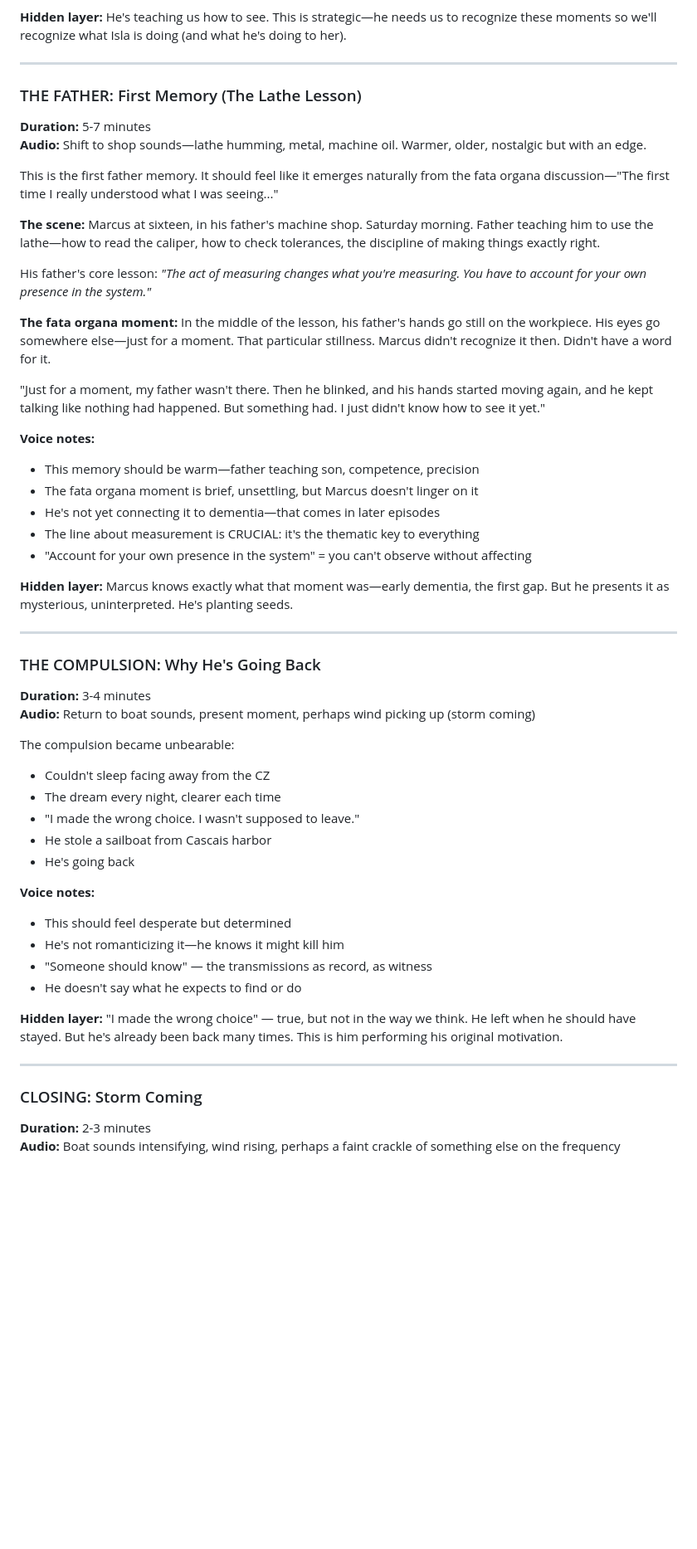
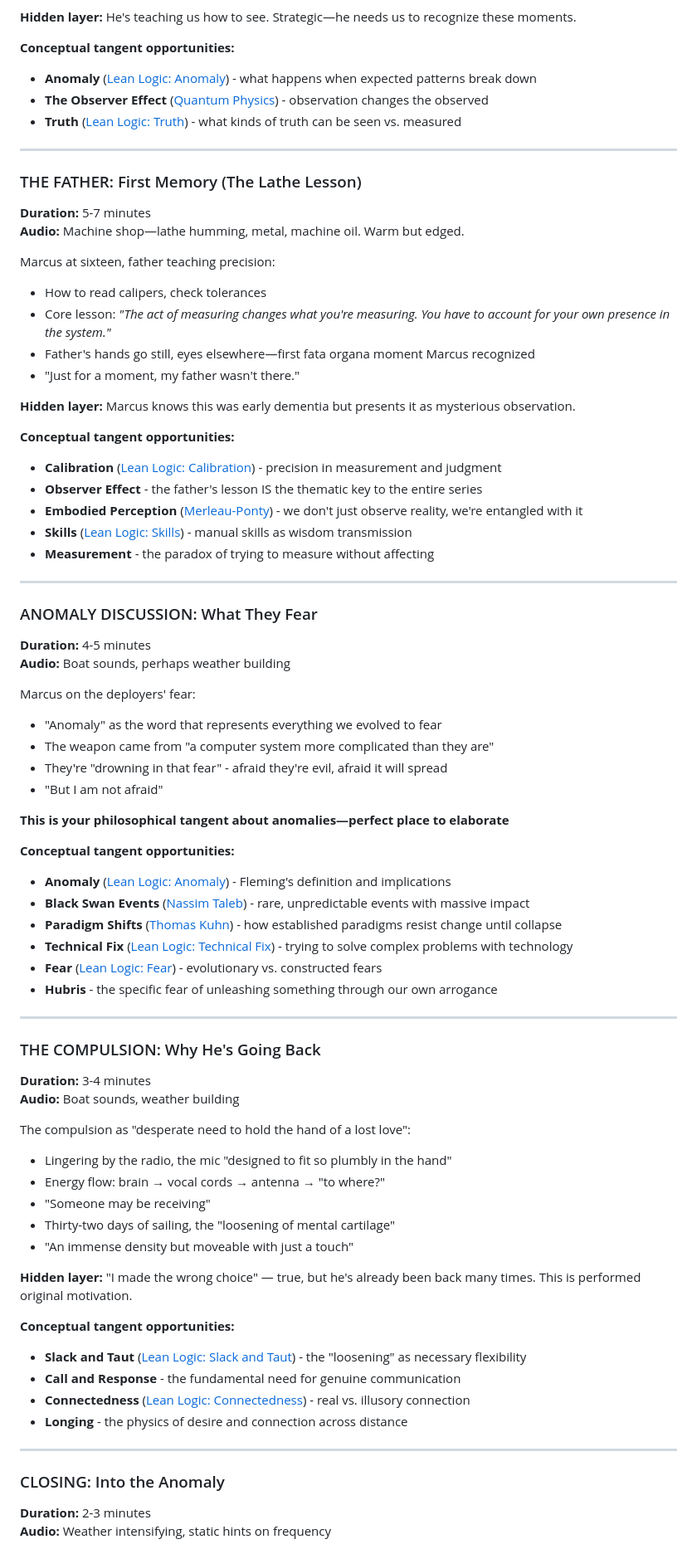
Before and after one commit to wileydavis/fata-organa, a Markdown page: _project/docs/fata_organa_episode_1_guide.md, the part around one of its changes. Shown at 83% size. Rendered like a GitHub page; blank space fills up the shorter version.

```diff
--- a/_project/docs/fata_organa_episode_1_guide.md
+++ b/_project/docs/fata_organa_episode_1_guide.md
@@ -165,61 +168,81 @@ He's been noticing them his whole life, maybe:
 
 **Hidden layer:**
-He's teaching us how to see. This is strategic—he needs us to recognize these moments so we'll recognize what Isla is doing (and what he's doing to her).
+He's teaching us how to see. Strategic—he needs us to recognize these moments.
+
+**Conceptual tangent opportunities:**
+- **Anomaly** ([Lean Logic: Anomaly](https://leanlogic.online/glossary/anomaly/)) - what happens when expected patterns break down
+- **The Observer Effect** ([Quantum Physics](https://en.wikipedia.org/wiki/Observer_effect_(physics))) - observation changes the observed
+- **Truth** ([Lean Logic: Truth](https://leanlogic.online/glossary/truth/)) - what kinds of truth can be seen vs. measured
 
 ---
 
 ### THE FATHER: First Memory (The Lathe Lesson)
 **Duration:** 5-7 minutes
-**Audio:** Shift to shop sounds—lathe humming, metal, machine oil. Warmer, older, nostalgic but with an edge.
+**Audio:** Machine shop—lathe humming, metal, machine oil. Warm but edged.
 
-This is the first father memory. It should feel like it emerges naturally from the fata organa discussion—"The first time I really understood what I was seeing..."
-
-**The scene:**
-Marcus at sixteen, in his father's machine shop. Saturday morning. Father teaching him to use the lathe—how to read the caliper, how to check tolerances, the discipline of making things exactly right.
-
-His father's core lesson:
-*"The act of measuring changes what you're measuring. You have to account for your own presence in the system."*
-
-**The fata organa moment:**
-In the middle of the lesson, his father's hands go still on the workpiece. His eyes go somewhere else—just for a moment. That particular stillness. Marcus didn't recognize it then. Didn't have a word for it.
-
-"Just for a moment, my father wasn't there. Then he blinked, and his hands started moving again, and he kept talking like nothing had happened. But something had. I just didn't know how to see it yet."
-
-**Voice notes:**
-- This memory should be warm—father teaching son, competence, precision
-- The fata organa moment is brief, unsettling, but Marcus doesn't linger on it
-- He's not yet connecting it to dementia—that comes in later episodes
-- The line about measurement is CRUCIAL: it's the thematic key to everything
-- "Account for your own presence in the system" = you can't observe without affecting
+Marcus at sixteen, father teaching precision:
+- How to read calipers, check tolerances
+- Core lesson: *"The act of measuring changes what you're measuring. You have to account for your own presence in the system."*
+- Father's hands go still, eyes elsewhere—first fata organa moment Marcus recognized
+- "Just for a moment, my father wasn't there."
 
 **Hidden layer:**
-Marcus knows exactly what that moment was—early dementia, the first gap. But he presents it as mysterious, uninterpreted. He's planting seeds.
+Marcus knows this was early dementia but presents it as mysterious observation.
+
+**Conceptual tangent opportunities:**
+- **Calibration** ([Lean Logic: Calibration](https://leanlogic.online/glossary/calibration/)) - precision in measurement and judgment
+- **Observer Effect** - the father's lesson IS the thematic key to the entire series
+- **Embodied Perception** ([Merleau-Ponty](https://plato.stanford.edu/entries/merleau-ponty/)) - we don't just observe reality, we're entangled with it
+- **Skills** ([Lean Logic: Skills](https://leanlogic.online/glossary/skills/)) - manual skills as wisdom transmission
+- **Measurement** - the paradox of trying to measure without affecting
+
+---
+
+### ANOMALY DISCUSSION: What They Fear
+**Duration:** 4-5 minutes
+**Audio:** Boat sounds, perhaps weather building
+
+Marcus on the deployers' fear:
+- "Anomaly" as the word that represents everything we evolved to fear
+- The weapon came from "a computer system more complicated than they are"
+- They're "drowning in that fear" - afraid they're evil, afraid it will spread
+- "But I am not afraid"
+
+**This is your philosophical tangent about anomalies—perfect place to elaborate**
+
+**Conceptual tangent opportunities:**
+- **Anomaly** ([Lean Logic: Anomaly](https://leanlogic.online/glossary/anomaly/)) - Fleming's definition and implications
+- **Black Swan Events** ([Nassim Taleb](https://en.wikipedia.org/wiki/Black_swan_theory)) - rare, unpredictable events with massive impact
+- **Paradigm Shifts** ([Thomas Kuhn](https://plato.stanford.edu/entries/thomas-kuhn/)) - how established paradigms resist change until collapse
+- **Technical Fix** ([Lean Logic: Technical Fix](https://leanlogic.online/glossary/technical-fix/)) - trying to solve complex problems with technology
+- **Fear** ([Lean Logic: Fear](https://leanlogic.online/glossary/fear/)) - evolutionary vs. constructed fears
+- **Hubris** - the specific fear of unleashing something through our own arrogance
 
 ---
 
 ### THE COMPULSION: Why He's Going Back
 **Duration:** 3-4 minutes
-**Audio:** Return to boat sounds, present moment, perhaps wind picking up (storm coming)
+**Audio:** Boat sounds, weather building
 
-The compulsion became unbearable:
-- Couldn't sleep facing away from the CZ
-- The dream every night, clearer each time
-- "I made the wrong choice. I wasn't supposed to leave."
-- He stole a sailboat from Cascais harbor
-- He's going back
-
-**Voice notes:**
-- This should feel desperate but determined
-- He's not romanticizing it—he knows it might kill him
-- "Someone should know" — the transmissions as record, as witness
-- He doesn't say what he expects to find or do
+The compulsion as "desperate need to hold the hand of a lost love":
+- Lingering by the radio, the mic "designed to fit so plumbly in the hand"
+- Energy flow: brain → vocal cords → antenna → "to where?"
+- "Someone may be receiving"
+- Thirty-two days of sailing, the "loosening of mental cartilage"
+- "An immense density but moveable with just a touch"
 
 **Hidden layer:**
-"I made the wrong choice" — true, but not in the way we think. He left when he should have stayed. But he's already been back many times. This is him performing his original motivation.
+"I made the wrong choice" — true, but he's already been back many times. This is performed original motivation.
+
+**Conceptual tangent opportunities:**
+- **Slack and Taut** ([Lean Logic: Slack and Taut](https://leanlogic.online/glossary/slack-and-taut/)) - the "loosening" as necessary flexibility
+- **Call and Response** - the fundamental need for genuine communication
+- **Connectedness** ([Lean Logic: Connectedness](https://leanlogic.online/glossary/connectedness/)) - real vs. illusory connection
+- **Longing** - the physics of desire and connection across distance
 
 ---
 
-### CLOSING: Storm Coming
+### CLOSING: Into the Anomaly
 **Duration:** 2-3 minutes
-**Audio:** Boat sounds intensifying, wind rising, perhaps a faint crackle of something else on the frequency
+**Audio:** Weather intensifying, static hints on frequency
 
```
Also changed, not shown: other parts of _project/docs/fata_organa_episode_1_guide.md (+102 -124 lines).
